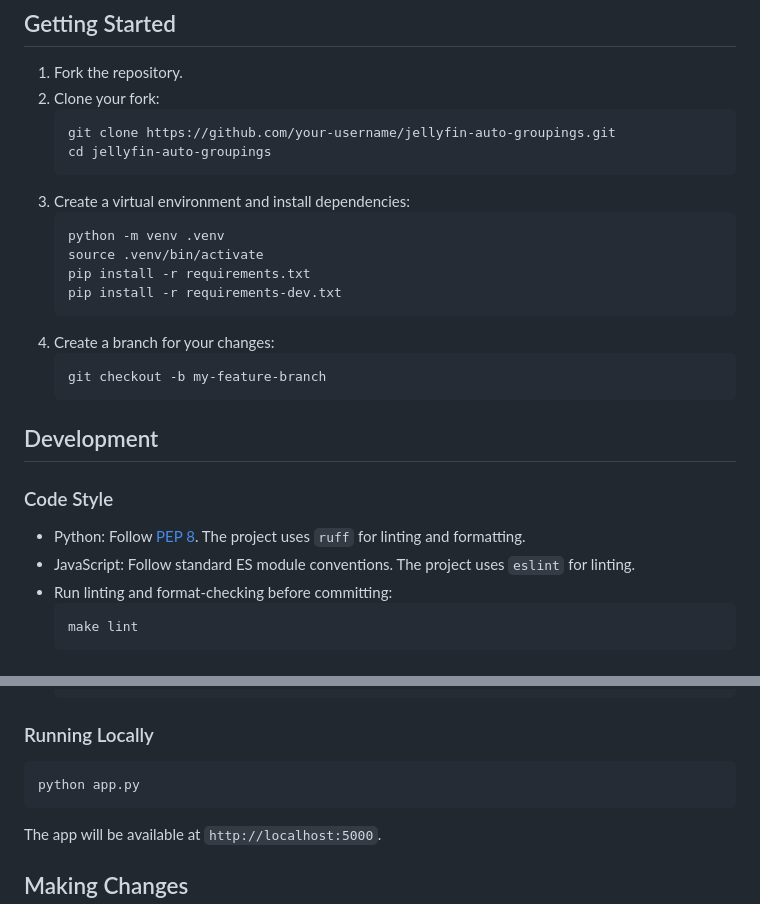
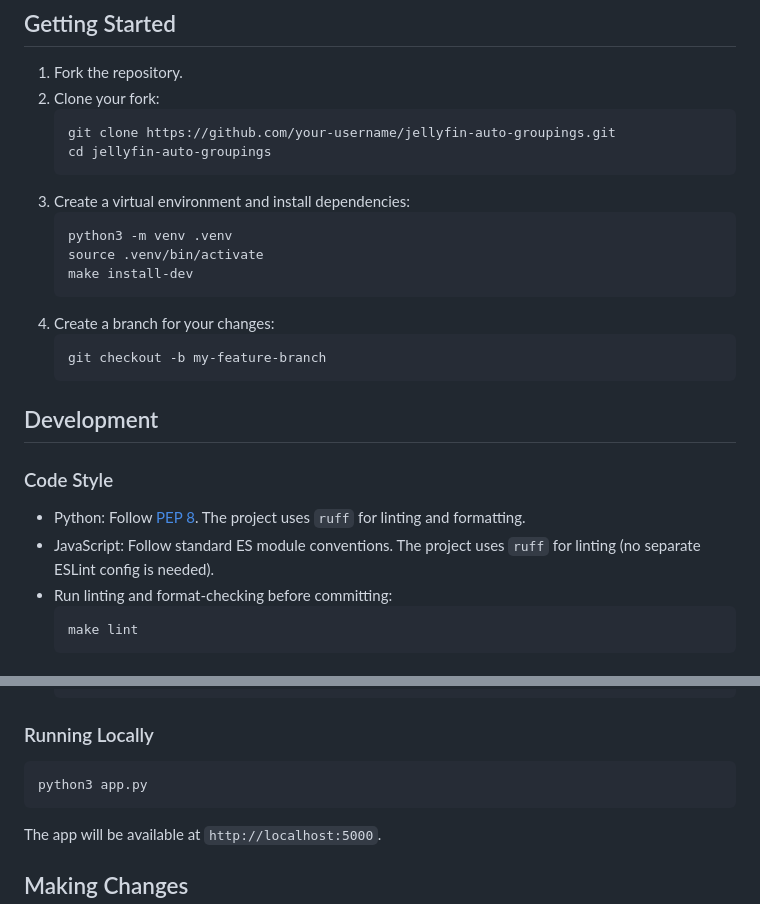
Before and after one commit to EntchenEric/jellyfin-auto-groupings, a Markdown page: CONTRIBUTING.md, 2 parts joined by grey strips. Rendered like a GitHub page.

Commit message:
docs: fix CONTRIBUTING.md — remove stale eslint ref, simplify install steps, use python3

````diff
--- a/CONTRIBUTING.md
+++ b/CONTRIBUTING.md
@@ -12,10 +12,9 @@ Thank you for considering contributing! Here are a few guidelines to help things
    ```
 3. Create a virtual environment and install dependencies:
    ```bash
-   python -m venv .venv
+   python3 -m venv .venv
    source .venv/bin/activate
-   pip install -r requirements.txt
-   pip install -r requirements-dev.txt
+   make install-dev
    ```
 4. Create a branch for your changes:
    ```bash
@@ -27,7 +26,7 @@ Thank you for considering contributing! Here are a few guidelines to help things
 ### Code Style
 
 - Python: Follow [PEP 8](https://peps.python.org/pep-0008/). The project uses `ruff` for linting and formatting.
-- JavaScript: Follow standard ES module conventions. The project uses `eslint` for linting.
+- JavaScript: Follow standard ES module conventions. The project uses `ruff` for linting (no separate ESLint config is needed).
 - Run linting and format-checking before committing:
   ```bash
   make lint
@@ -53,7 +52,7 @@ All Python code should use type hints. The project targets Python 3.11+.
 ### Running Locally
 
 ```bash
-python app.py
+python3 app.py
 ```
 
 The app will be available at `http://localhost:5000`.
````
